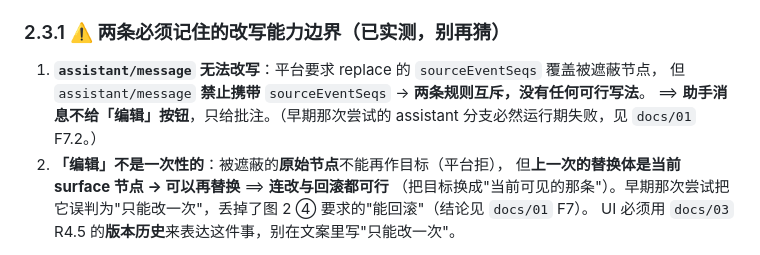
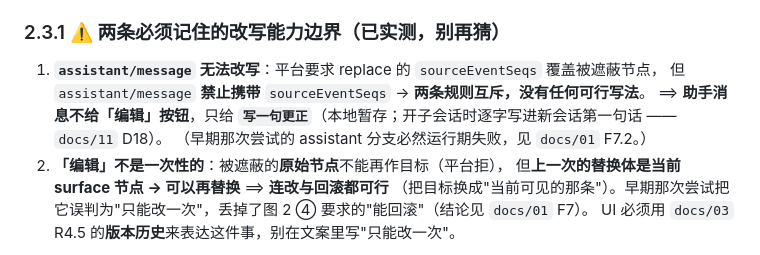
Before and after one commit to idoall/dsh-context-redline, a Markdown page: AGENTS.md, the part around the change. Rendered like a GitHub page.

Commit message:
docs(AGENTS): §2.3.1 与选 A 对齐 —— 助手消息只给「写一句更正」（不再叫批注）

```diff
--- a/AGENTS.md
+++ b/AGENTS.md
@@ -61,7 +61,8 @@
 
 1. **`assistant/message` 无法改写**：平台要求 replace 的 `sourceEventSeqs` 覆盖被遮蔽节点，
    但 `assistant/message` **禁止携带** `sourceEventSeqs` → **两条规则互斥，没有任何可行写法**。
-   ⟹ **助手消息不给「编辑」按钮**，只给批注。（早期那次尝试的 assistant 分支必然运行期失败，见 `docs/01` F7.2。）
+   ⟹ **助手消息不给「编辑」按钮**，只给 **`写一句更正`**（本地暂存；开子会话时逐字写进新会话第一句话 —— `docs/11` D18）。
+   （早期那次尝试的 assistant 分支必然运行期失败，见 `docs/01` F7.2。）
 2. **「编辑」不是一次性的**：被遮蔽的**原始节点**不能再作目标（平台拒），
    但**上一次的替换体是当前 surface 节点 → 可以再替换** ⟹ **连改与回滚都可行**
    （把目标换成"当前可见的那条"）。早期那次尝试把它误判为"只能改一次"，丢掉了图 2 ④ 要求的"能回滚"（结论见 `docs/01` F7）。
```
